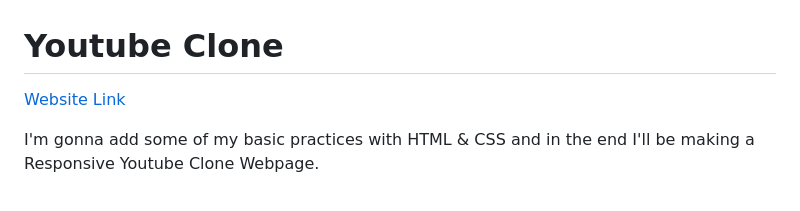
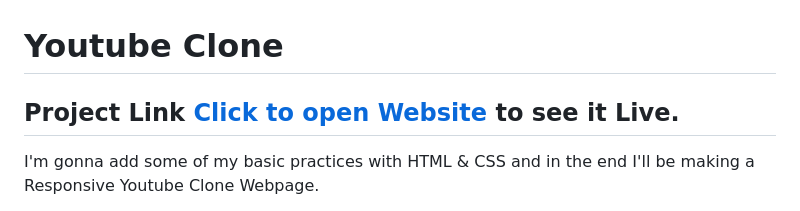
Before and after one commit to git-ritesh/youtube-webpage-clone, a Markdown page: README.md, the part around the change. Drawn GitHub-style.

```diff
--- a/README.md
+++ b/README.md
@@ -1,5 +1,6 @@
 # Youtube Clone
-[Website Link](https://stackritesh.me/youtube-clone/)
+
+## Project Link [Click to open Website](https://stackritesh.me/youtube-clone/) to see it Live.
 
 I'm gonna add some of my basic practices with HTML & CSS and in the end I'll be making a Responsive Youtube Clone Webpage.
 
```
